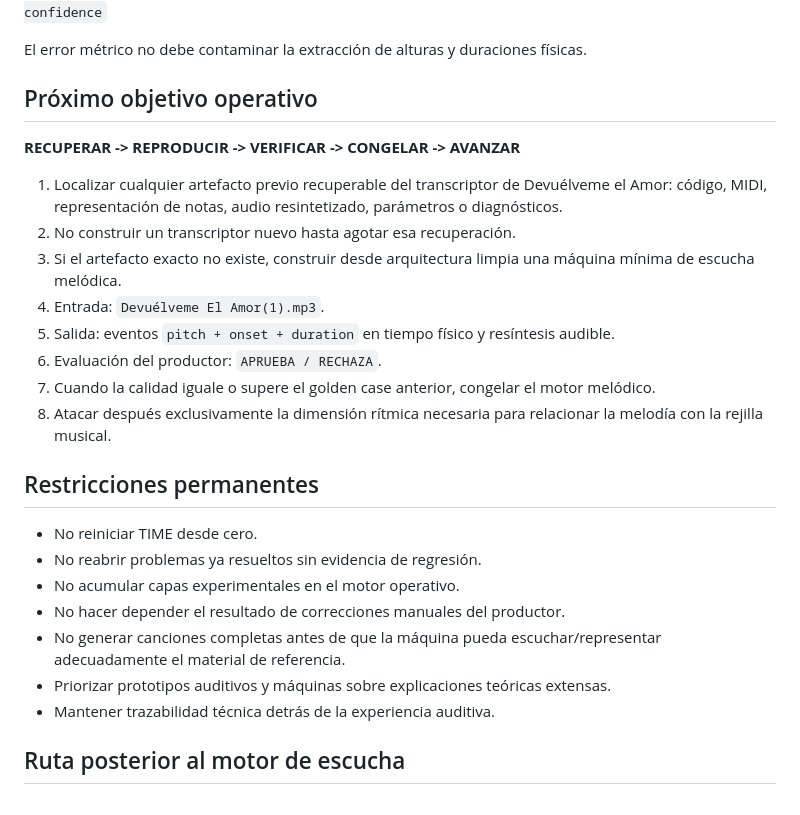
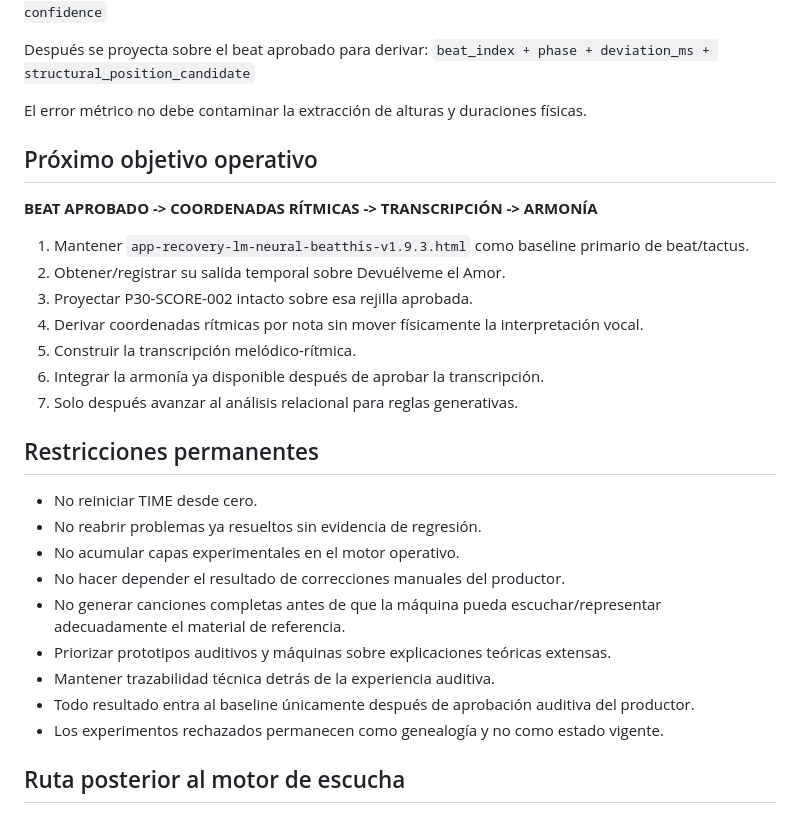
Before and after one commit to basspauloandres-svg/hooklab-time, a Markdown page: docs/CHECKPOINT_DEVUELVEME_EL_AMOR_MIE_2026-08-26.md, the part around one of its changes. GitHub-like rendering.

```diff
--- a/docs/CHECKPOINT_DEVUELVEME_EL_AMOR_MIE_2026-08-26.md
+++ b/docs/CHECKPOINT_DEVUELVEME_EL_AMOR_MIE_2026-08-26.md
@@ -46,18 +78,20 @@ La melodía debe poder representarse inicialmente como:
 `pitch + onset_s + offset_s/duration_s + confidence`
+
+Después se proyecta sobre el beat aprobado para derivar:
+`beat_index + phase + deviation_ms + structural_position_candidate`
 
 El error métrico no debe contaminar la extracción de alturas y duraciones físicas.
 
 ## Próximo objetivo operativo
-**RECUPERAR -> REPRODUCIR -> VERIFICAR -> CONGELAR -> AVANZAR**
+**BEAT APROBADO -> COORDENADAS RÍTMICAS -> TRANSCRIPCIÓN -> ARMONÍA**
 
-1. Localizar cualquier artefacto previo recuperable del transcriptor de Devuélveme el Amor: código, MIDI, representación de notas, audio resintetizado, parámetros o diagnósticos.
-2. No construir un transcriptor nuevo hasta agotar esa recuperación.
-3. Si el artefacto exacto no existe, construir desde arquitectura limpia una máquina mínima de escucha melódica.
-4. Entrada: `Devuélveme El Amor(1).mp3`.
-5. Salida: eventos `pitch + onset + duration` en tiempo físico y resíntesis audible.
-6. Evaluación del productor: `APRUEBA / RECHAZA`.
-7. Cuando la calidad iguale o supere el golden case anterior, congelar el motor melódico.
-8. Atacar después exclusivamente la dimensión rítmica necesaria para relacionar la melodía con la rejilla musical.
+1. Mantener `app-recovery-lm-neural-beatthis-v1.9.3.html` como baseline primario de beat/tactus.
+2. Obtener/registrar su salida temporal sobre Devuélveme el Amor.
+3. Proyectar P30-SCORE-002 intacto sobre esa rejilla aprobada.
+4. Derivar coordenadas rítmicas por nota sin mover físicamente la interpretación vocal.
+5. Construir la transcripción melódico-rítmica.
+6. Integrar la armonía ya disponible después de aprobar la transcripción.
+7. Solo después avanzar al análisis relacional para reglas generativas.
 
 ## Restricciones permanentes
 - No reiniciar TIME desde cero.
@@ -67,6 +101,8 @@ El error métrico no debe contaminar la extracción de alturas y duraciones fís
 - No generar canciones completas antes de que la máquina pueda escuchar/representar adecuadamente el material de referencia.
 - Priorizar prototipos auditivos y máquinas sobre explicaciones teóricas extensas.
 - Mantener trazabilidad técnica detrás de la experiencia auditiva.
+- Todo resultado entra al baseline únicamente después de aprobación auditiva del productor.
+- Los experimentos rechazados permanecen como genealogía y no como estado vigente.
 
 ## Ruta posterior al motor de escucha
 `representación fiable -> análisis multicapa -> relaciones ritmo/melodía/armonía/texto/estructura -> reglas condicionadas -> generación de hooks -> curación aprobar/rechazar -> desarrollo de canción -> voz/artista virtual -> producción -> branding/imagen -> video/contenido -> distribución`
```
Also changed, not shown: other parts of docs/CHECKPOINT_DEVUELVEME_EL_AMOR_MIE_2026-08-26.md (+44 -12 lines).
